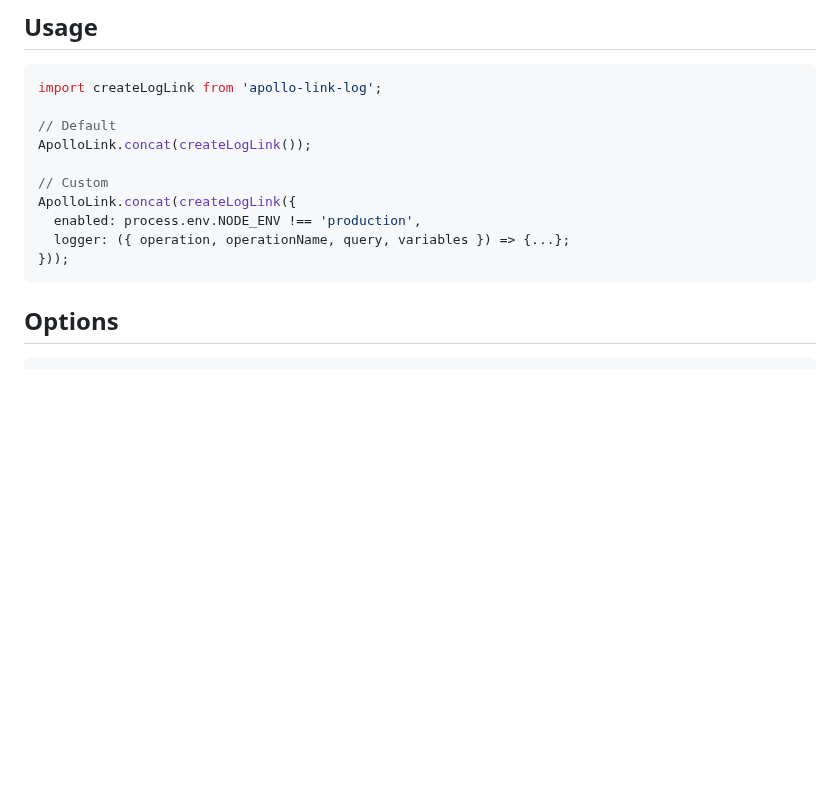
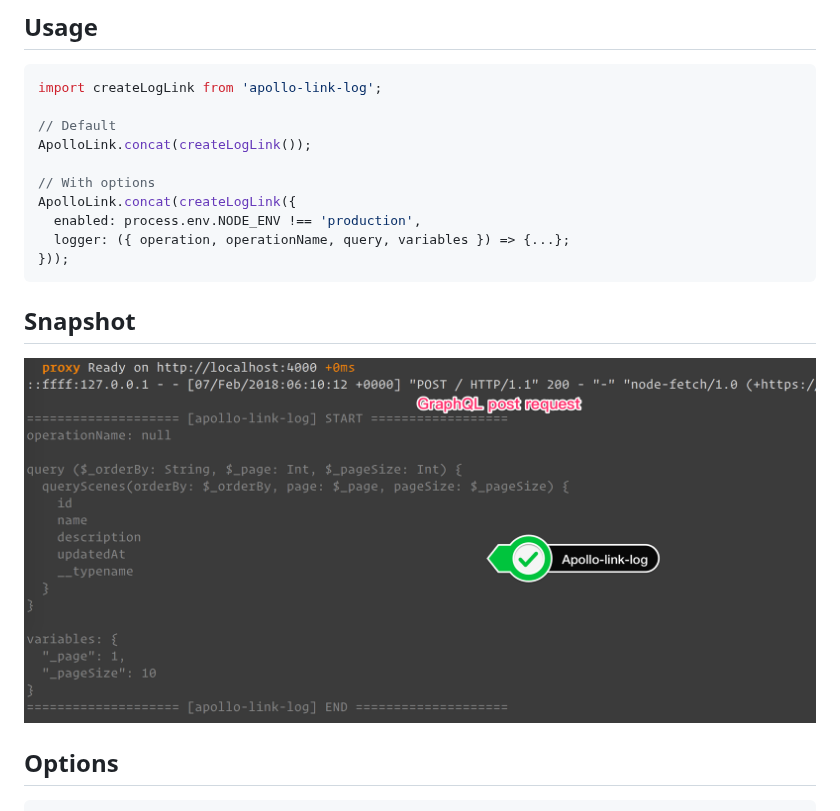
Before and after one commit to evenchange4/apollo-link-log, a Markdown page: README.md, the part around the change. Rendered like a GitHub page; pictures changed too: docs/snapshot.png (added); blank space fills up the shorter version.

````diff
--- a/README.md
+++ b/README.md
@@ -28,12 +28,16 @@ import createLogLink from 'apollo-link-log';
 // Default
 ApolloLink.concat(createLogLink());
 
-// Custom
+// With options
 ApolloLink.concat(createLogLink({
   enabled: process.env.NODE_ENV !== 'production',
   logger: ({ operation, operationName, query, variables }) => {...};
 }));
 ```
+
+## Snapshot
+
+![](./docs/snapshot.png)
 
 ## Options
 
````
Also changed, not shown: 6 other files.
